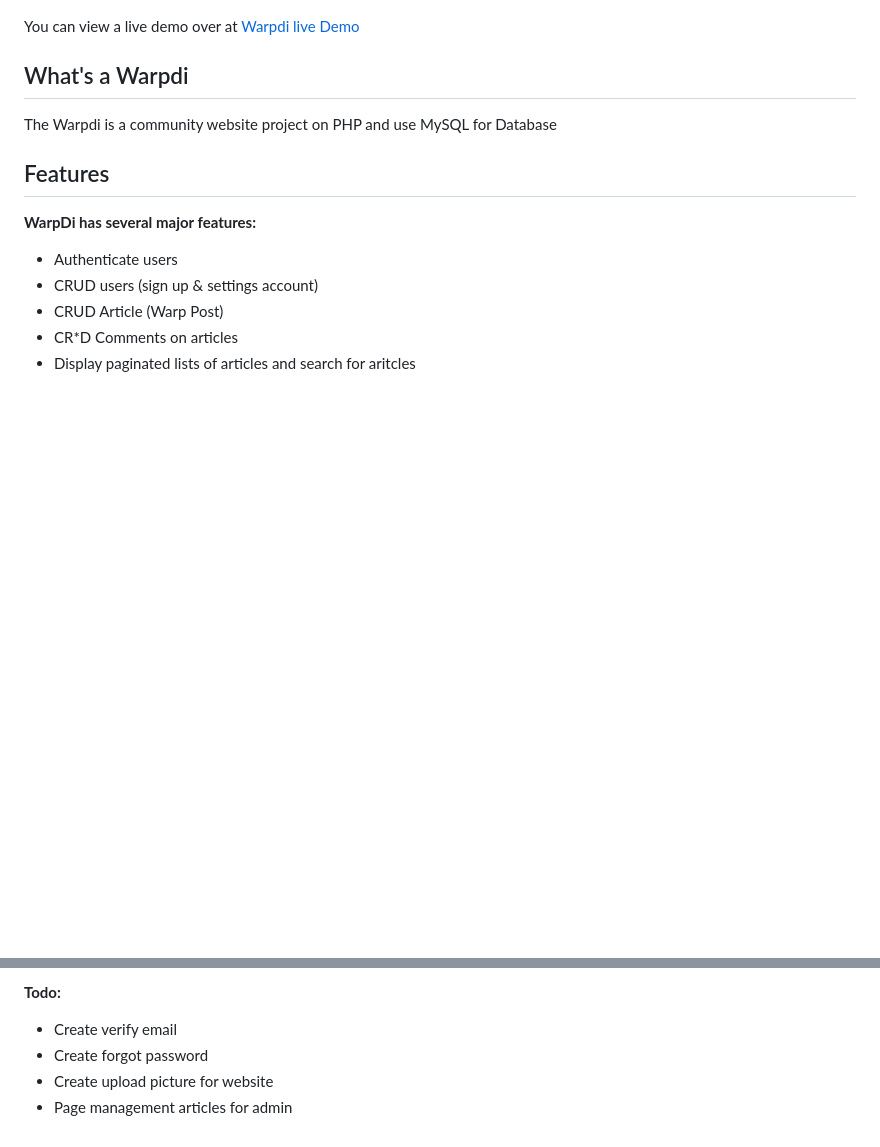
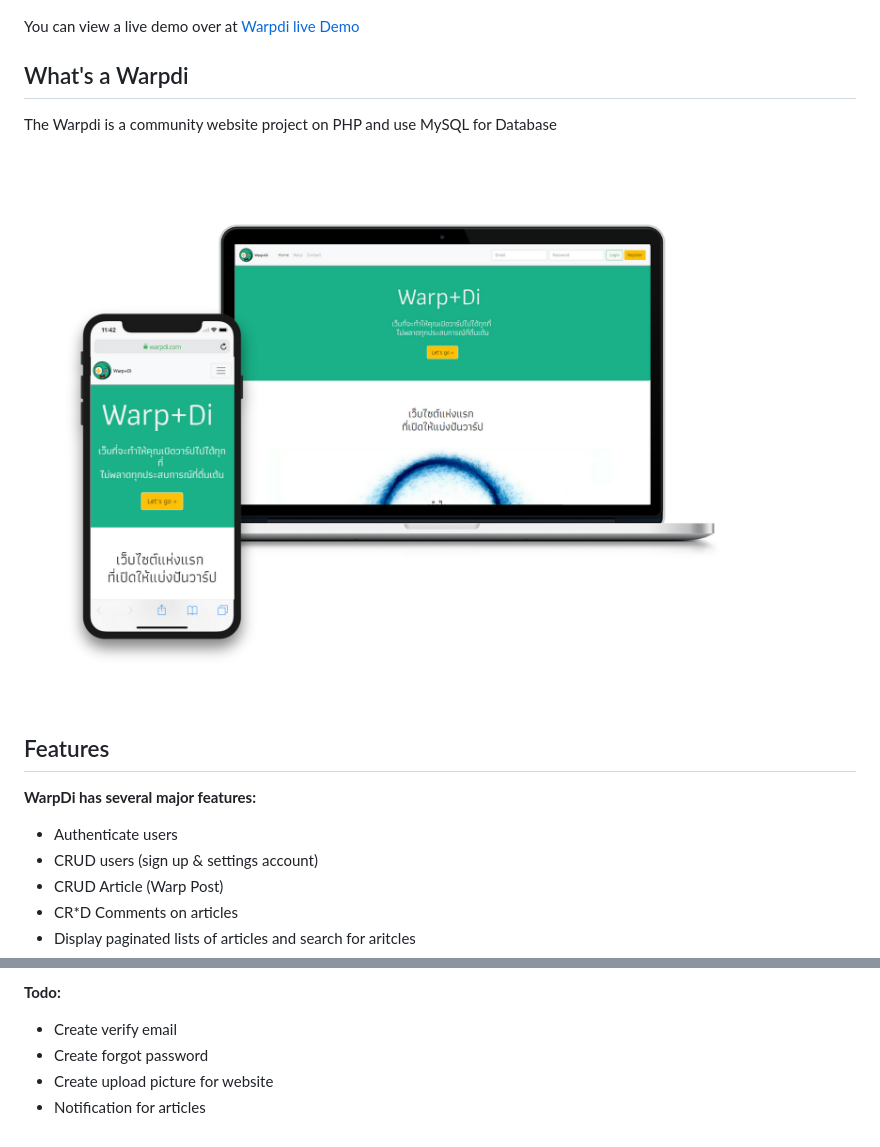
Before and after one commit to novawar/WarpDi, a Markdown page: README.md, 2 parts joined by grey strips. Rendered like a GitHub page; pictures changed too: docs/img_doc/Warpdi_Pic.png (added); blank space fills up the shorter version.

```diff
--- a/README.md
+++ b/README.md
@@ -5,8 +5,10 @@ You can view a live demo over at [Warpdi live Demo](https://warpdi.000webhostapp
 
 
 ## What's a Warpdi
+The Warpdi is a community website project on PHP and use MySQL for Database
 
-The Warpdi is a community website project on PHP and use MySQL for Database
+![image of docs](/docs/img_doc/Warpdi_Pic.png)
+
 ## Features
 **WarpDi has several major features:**
 - Authenticate users
@@ -20,4 +22,4 @@ The Warpdi is a community website project on PHP and use MySQL for Database
 - Create verify email
 - Create forgot password
 - Create upload picture for website
-- Page management articles for admin
+- Notification for articles
```
Also changed, not shown: docs/img_doc/1.PNG (deleted), docs/img_doc/2.PNG (deleted), docs/img_doc/3.PNG (deleted).
